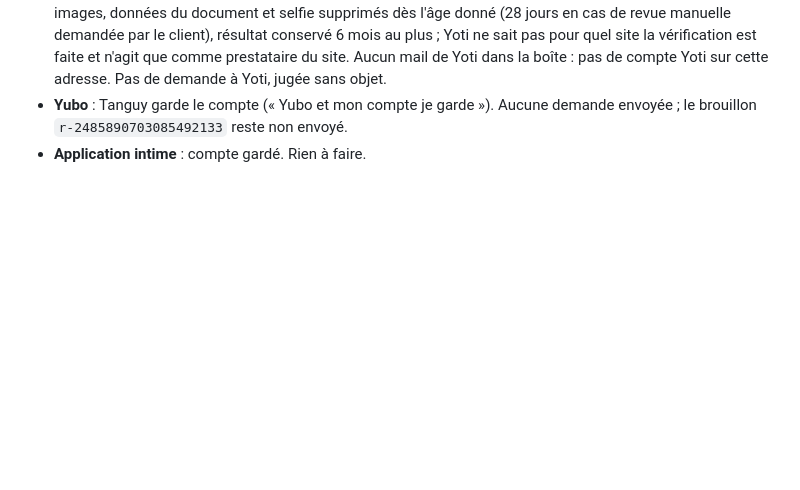
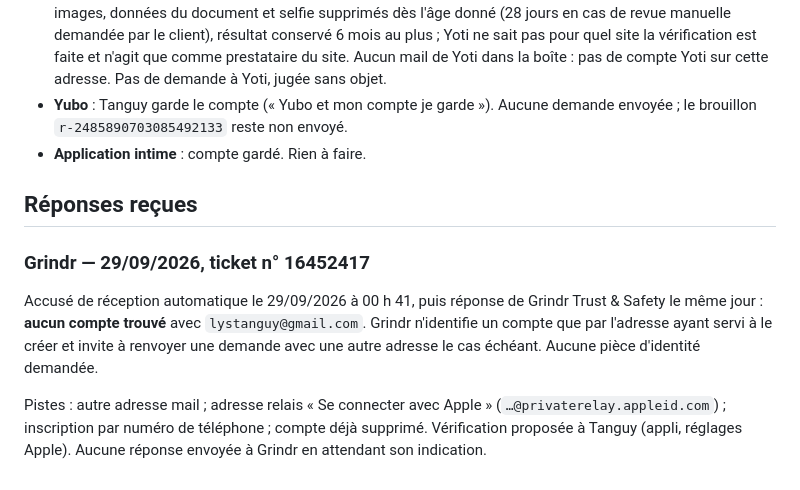
Before and after one commit to lystanguy-gif/coach-tanguy, a Markdown page: rgpd/LOT-1.md, the part around the change. Rendered like a GitHub page; blank space fills up the shorter version.

Commit message:
Grindr : aucun compte trouvé avec lystanguy@gmail.com
Réponse de Grindr Trust & Safety du 29/09/2026 (ticket n° 16452417). Grindr
n'identifie un compte que par l'adresse de création. Pistes consignées ; rien
n'est renvoyé à Grindr avant l'indication de Tanguy.

Co-Authored-By: Claude Opus 5.5 <noreply@anthropic.com>
Claude-Session: https://claude.ai/code/session_01QNzvmgXRvaLeg54RbwnYac

```diff
--- a/rgpd/LOT-1.md
+++ b/rgpd/LOT-1.md
@@ -225,3 +225,18 @@ Service protégé passé à « effacer » par Tanguy, puis confirmation spécifi
 - **Yubo** : Tanguy garde le compte (« Yubo et mon compte je garde »). Aucune
   demande envoyée ; le brouillon `r-2485890703085492133` reste non envoyé.
 - **Application intime** : compte gardé. Rien à faire.
+
+## Réponses reçues
+
+### Grindr — 29/09/2026, ticket n° 16452417
+
+Accusé de réception automatique le 29/09/2026 à 00 h 41, puis réponse de Grindr
+Trust & Safety le même jour : **aucun compte trouvé** avec `lystanguy@gmail.com`.
+Grindr n'identifie un compte que par l'adresse ayant servi à le créer et invite
+à renvoyer une demande avec une autre adresse le cas échéant. Aucune pièce
+d'identité demandée.
+
+Pistes : autre adresse mail ; adresse relais « Se connecter avec Apple »
+(`…@privaterelay.appleid.com`) ; inscription par numéro de téléphone ; compte
+déjà supprimé. Vérification proposée à Tanguy (appli, réglages Apple). Aucune
+réponse envoyée à Grindr en attendant son indication.
```
